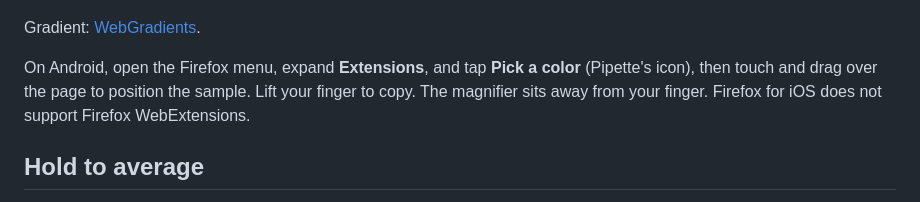
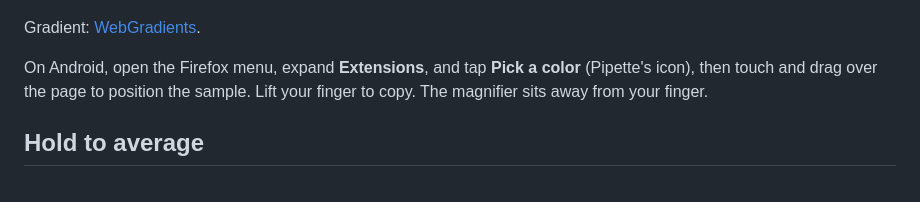
Before and after one commit to PaulRenvoise/firefox-colorpicker-addon, a Markdown page: README.md, the part around the change. Drawn GitHub-style.

Commit message:
docs(README): remove the iOS compatibility note

```diff
--- a/README.md
+++ b/README.md
@@ -11,7 +11,7 @@ Gradient: [WebGradients](https://webgradients.com/).
 On Android, open the Firefox menu, expand **Extensions**, and tap **Pick a color**
 (Pipette's icon), then touch and drag over the page to
 position the sample. Lift your finger to copy. The magnifier sits away from your
-finger. Firefox for iOS does not support Firefox WebExtensions.
+finger.
 
 ## Hold to average
 
```
